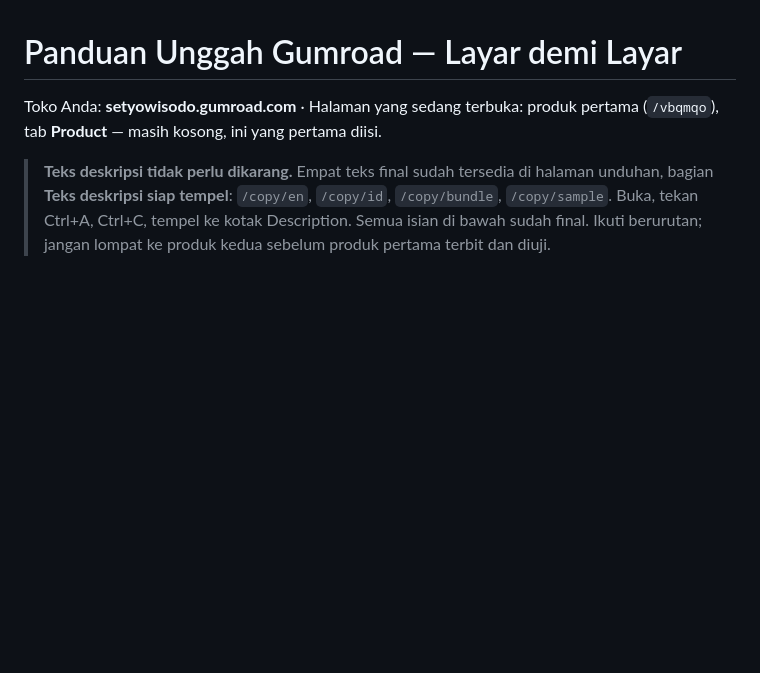
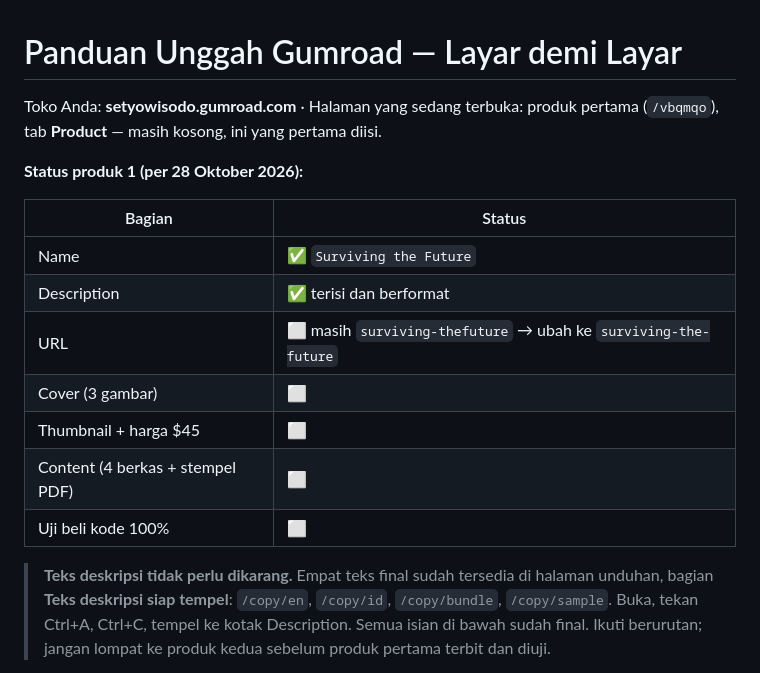
Before and after one commit to SetyoWisodo/SetyoWisodo, a Markdown page: PANDUAN_PRODUK.md, the part around the change. Rendered like a GitHub page; blank space fills up the shorter version.

Commit message:
panduan: status kemajuan produk 1 (description selesai, URL dan cover berikutnya)
Co-authored-by: arena-agent <297053741+arena-agent@users.noreply.github.com>

```diff
--- a/PANDUAN_PRODUK.md
+++ b/PANDUAN_PRODUK.md
@@ -1,6 +1,18 @@
 # Panduan Unggah Gumroad — Layar demi Layar
 
 Toko Anda: **setyowisodo.gumroad.com** · Halaman yang sedang terbuka: produk pertama (`/vbqmqo`), tab **Product** — masih kosong, ini yang pertama diisi.
+
+**Status produk 1 (per 28 Oktober 2026):**
+
+| Bagian | Status |
+|---|---|
+| Name | ✅ `Surviving the Future` |
+| Description | ✅ terisi dan berformat |
+| URL | ⬜ masih `surviving-thefuture` → ubah ke `surviving-the-future` |
+| Cover (3 gambar) | ⬜ |
+| Thumbnail + harga $45 | ⬜ |
+| Content (4 berkas + stempel PDF) | ⬜ |
+| Uji beli kode 100% | ⬜ |
 
 > **Teks deskripsi tidak perlu dikarang.** Empat teks final sudah tersedia di halaman unduhan, bagian **Teks deskripsi siap tempel**: `/copy/en`, `/copy/id`, `/copy/bundle`, `/copy/sample`. Buka, tekan Ctrl+A, Ctrl+C, tempel ke kotak Description.
 Semua isian di bawah sudah final. Ikuti berurutan; jangan lompat ke produk kedua sebelum produk pertama terbit dan diuji.
```
